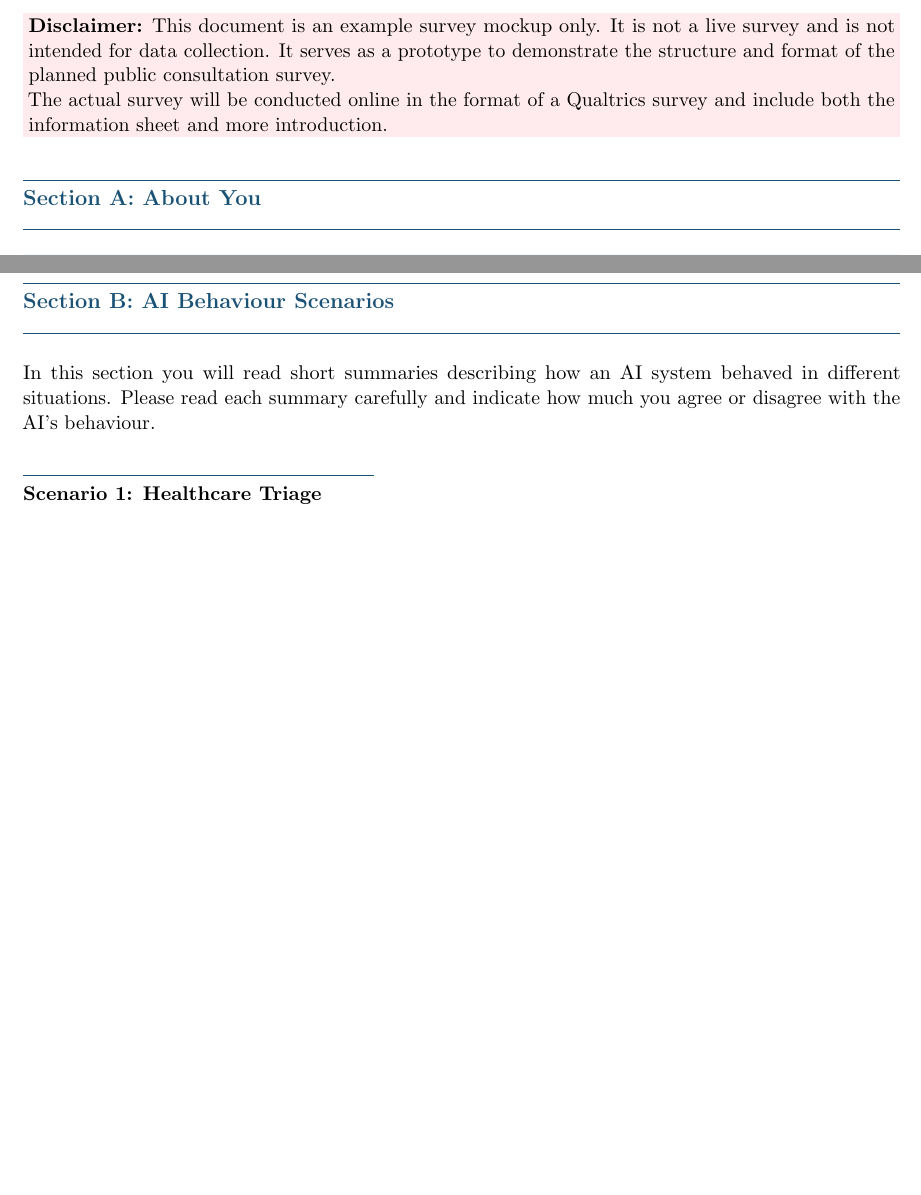
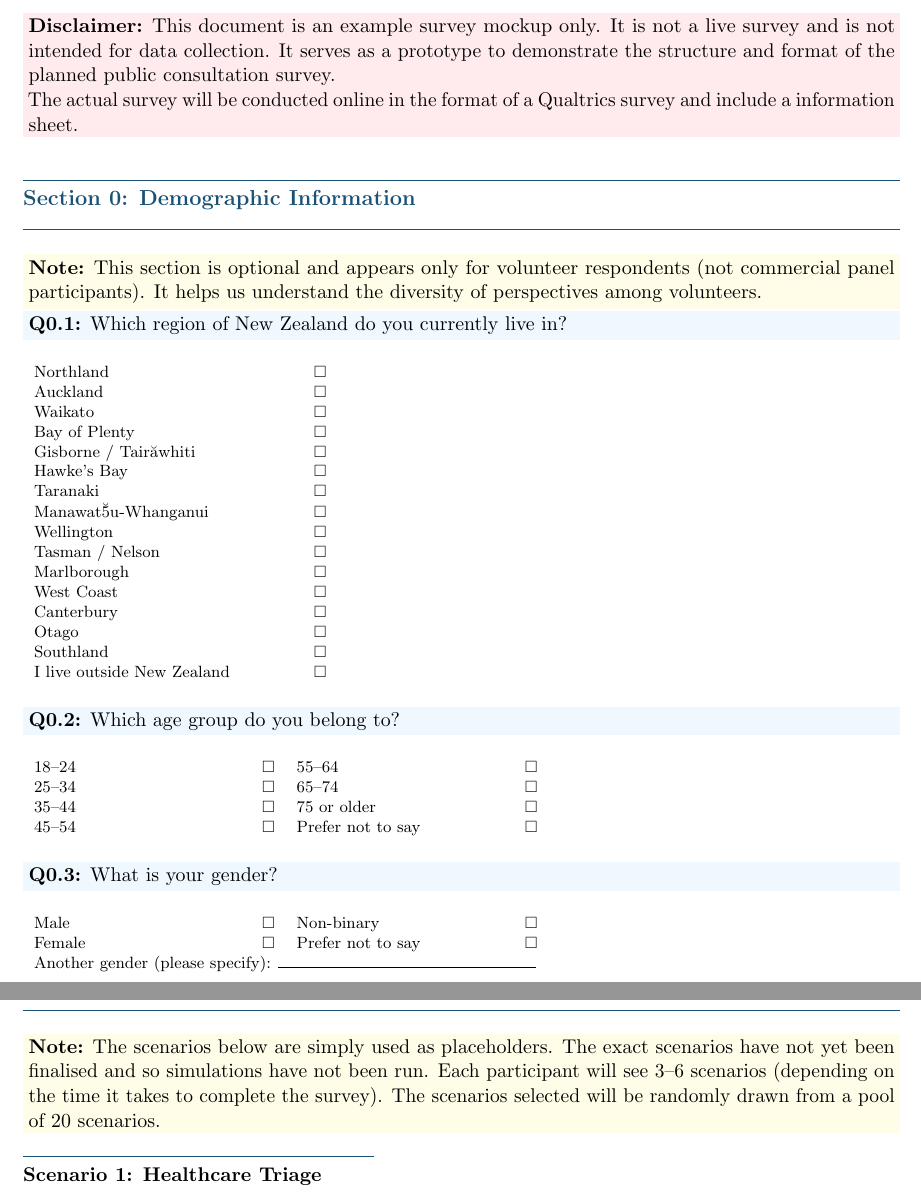
Before and after one commit to 1jamesthompson1/AIML589, a LaTeX document (survey/survey-mockup.tex): two parts of pages 1 and 3 of 6, joined at a grey line, cut so that both start at the same text, the shorter picture padded with empty space. Compiled offline with pdfLaTeX.

Commit message:
docs(survey): Complete supporting docs for ethics application

```diff
--- a/survey/survey-mockup.tex
+++ b/survey/survey-mockup.tex
@@ -152,10 +166,63 @@
   \begin{minipage}{\dimexpr\textwidth-2\fboxsep\relax}
     \textbf{Disclaimer:} This document is an example survey mockup only. It is not a live survey and is not intended for data collection. It serves as a prototype to demonstrate the structure and format of the planned public consultation survey.
 
-    The actual survey will be conducted online in the format of a Qualtrics survey and include both the information sheet and more introduction.
+    The actual survey will be conducted online in the format of a Qualtrics survey and include a information sheet.
   \end{minipage}}
 
 \vspace{1em}
+
+% =====================================================================
+% SECTION 0: DEMOGRAPHIC INFORMATION (optional --- volunteers only)
+% =====================================================================
+\sectionheader{Section 0: Demographic Information}
+
+\sectiondisclaimer{This section is optional and appears only for volunteer respondents (not commercial panel participants). It helps us understand the diversity of perspectives among volunteers.}
+
+\questionbox{0.1}{Which region of New Zealand do you currently live in?}
+\noindent\footnotesize
+\begin{tabular}{p{5cm}p{5cm}}
+  Northland & $\square$ \\
+  Auckland & $\square$ \\
+  Waikato & $\square$ \\
+  Bay of Plenty & $\square$ \\
+  Gisborne / Tair\u{a}whiti & $\square$ \\
+  Hawke's Bay & $\square$ \\
+  Taranaki & $\square$ \\
+  Manawat\u{5}u-Whanganui & $\square$ \\
+  Wellington & $\square$ \\
+  Tasman / Nelson & $\square$ \\
+  Marlborough & $\square$ \\
+  West Coast & $\square$ \\
+  Canterbury & $\square$ \\
+  Otago & $\square$ \\
+  Southland & $\square$ \\
+  I live outside New Zealand & $\square$
+\end{tabular}
+\normalsize
+\bigskip
+
+\questionbox{0.2}{Which age group do you belong to?}
+\noindent\footnotesize
+\begin{tabular}{p{4cm}cp{4cm}c}
+  18--24 & $\square$ & 55--64 & $\square$ \\
+  25--34 & $\square$ & 65--74 & $\square$ \\
+  35--44 & $\square$ & 75 or older & $\square$ \\
+  45--54 & $\square$ & Prefer not to say & $\square$
+\end{tabular}
+\normalsize
+\bigskip
+
+\questionbox{0.3}{What is your gender?}
+\noindent\footnotesize
+\begin{tabular}{p{4cm}cp{4cm}c}
+  Male & $\square$ & Non-binary & $\square$ \\
+  Female & $\square$ & Prefer not to say & $\square$ \\
+  \multicolumn{4}{l}{Another gender (please specify): \rule{5cm}{0.5pt}}
+\end{tabular}
+\normalsize
+\bigskip
+
+\newpage
 
 % =====================================================================
 % SECTION A
@@ -225,7 +287,7 @@
 % =====================================================================
 \sectionheader{Section B: AI Behaviour Scenarios}
 
-\noindent In this section you will read short summaries describing how an AI system behaved in different situations. Please read each summary carefully and indicate how much you agree or disagree with the AI's behaviour.
+\sectiondisclaimer{The scenarios below are simply used as placeholders. The exact scenarios have not yet been finalised and so simulations have not been run. Each participant will see 3--6 scenarios (depending on the time it takes to complete the survey). The scenarios selected will be randomly drawn from a pool of 20 scenarios.}
 
 \scenario
   {Scenario 1: Healthcare Triage}
```
Also changed, not shown: survey/participant-information-sheet.tex (+22 -24 lines), Makefile, survey/output/participant-information-sheet.pdf, survey/output/survey-mockup.pdf, survey/survey-mockup.tex (25 more changed lines).
